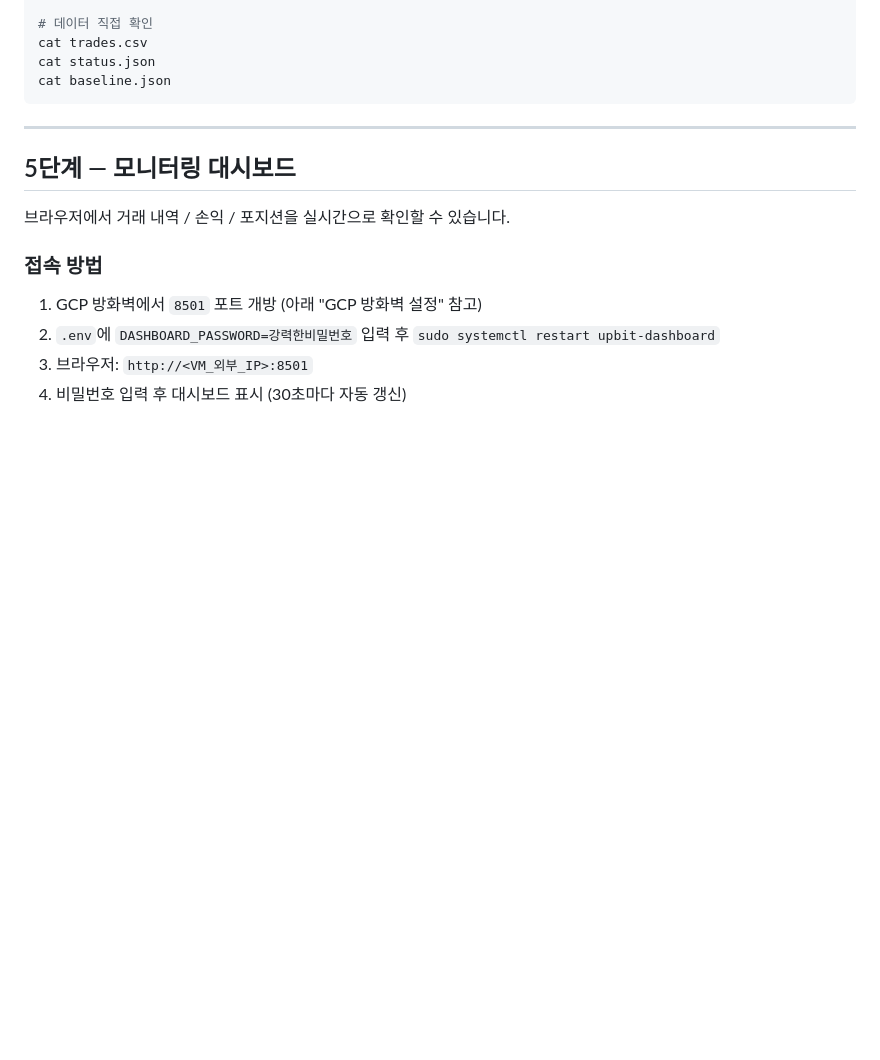
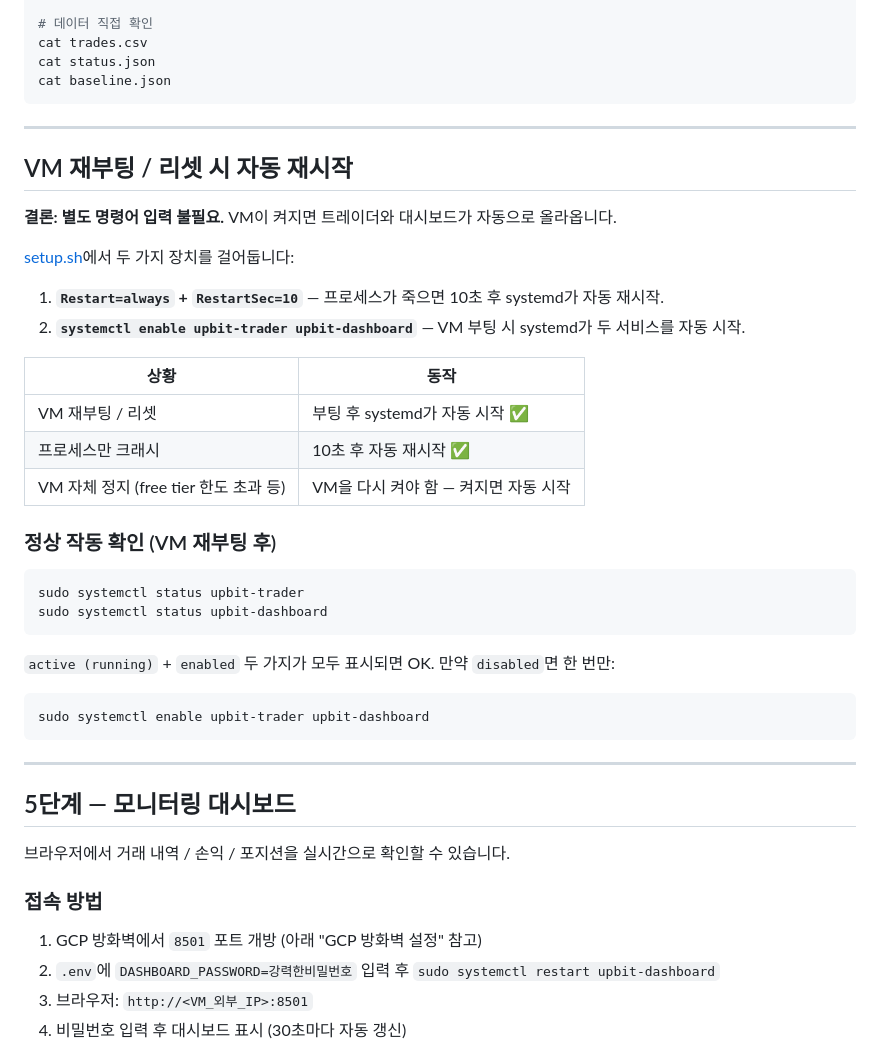
Before and after one commit to bartshim75/upbit-trader, a Markdown page: README.md, the part around the change. Drawn GitHub-style; blank space fills up the shorter version.

Commit message:
Document VM auto-restart behavior in README
Add a section explaining that systemd handles automatic restart on VM
reboot and process crashes, so no manual commands are needed after a
VM reset.

Co-Authored-By: Claude Opus 4.7 <noreply@anthropic.com>

````diff
--- a/README.md
+++ b/README.md
@@ -147,6 +147,36 @@ cat baseline.json
 
 ---
 
+## VM 재부팅 / 리셋 시 자동 재시작
+
+**결론: 별도 명령어 입력 불필요.** VM이 켜지면 트레이더와 대시보드가 자동으로 올라옵니다.
+
+[setup.sh](setup.sh)에서 두 가지 장치를 걸어둡니다:
+
+1. **`Restart=always` + `RestartSec=10`** — 프로세스가 죽으면 10초 후 systemd가 자동 재시작.
+2. **`systemctl enable upbit-trader upbit-dashboard`** — VM 부팅 시 systemd가 두 서비스를 자동 시작.
+
+| 상황 | 동작 |
+|------|------|
+| VM 재부팅 / 리셋 | 부팅 후 systemd가 자동 시작 ✅ |
+| 프로세스만 크래시 | 10초 후 자동 재시작 ✅ |
+| VM 자체 정지 (free tier 한도 초과 등) | VM을 다시 켜야 함 — 켜지면 자동 시작 |
+
+### 정상 작동 확인 (VM 재부팅 후)
+
+```bash
+sudo systemctl status upbit-trader
+sudo systemctl status upbit-dashboard
+```
+
+`active (running)` + `enabled` 두 가지가 모두 표시되면 OK. 만약 `disabled`면 한 번만:
+
+```bash
+sudo systemctl enable upbit-trader upbit-dashboard
+```
+
+---
+
 ## 5단계 — 모니터링 대시보드
 
 브라우저에서 거래 내역 / 손익 / 포지션을 실시간으로 확인할 수 있습니다.
````
